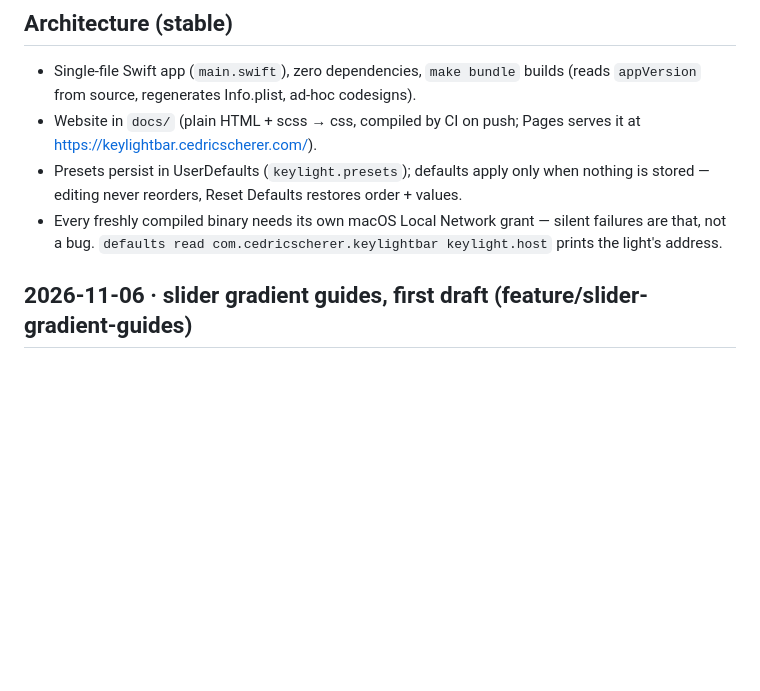
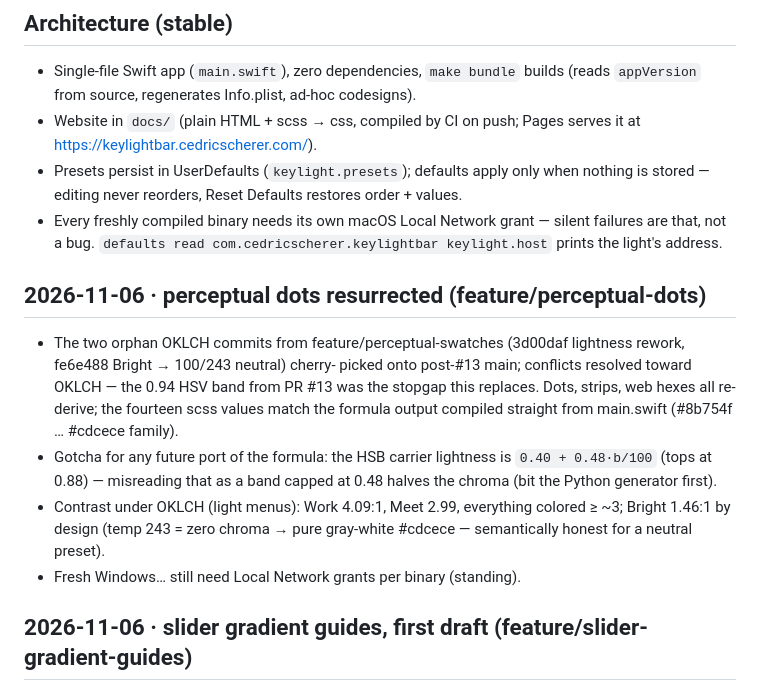
Before and after one commit to z3tt/keylightbar, a Markdown page: docs/NOTES.md, the part around the change. Drawn GitHub-style; blank space fills up the shorter version.

```diff
--- a/docs/NOTES.md
+++ b/docs/NOTES.md
@@ -13,6 +13,21 @@ entry (see AGENTS.md). Releases: https://github.com/z3tt/keylightbar/releases
   order + values.
 - Every freshly compiled binary needs its own macOS Local Network grant —
   silent failures are that, not a bug. `defaults read com.cedricscherer.keylightbar keylight.host` prints the light's address.
+
+## 2026-11-06 · perceptual dots resurrected (feature/perceptual-dots)
+- The two orphan OKLCH commits from feature/perceptual-swatches
+  (3d00daf lightness rework, fe6e488 Bright → 100/243 neutral) cherry-
+  picked onto post-#13 main; conflicts resolved toward OKLCH — the 0.94
+  HSV band from PR #13 was the stopgap this replaces. Dots, strips, web
+  hexes all re-derive; the fourteen scss values match the formula output
+  compiled straight from main.swift (#8b754f … #cdcece family).
+- Gotcha for any future port of the formula: the HSB carrier lightness is
+  `0.40 + 0.48·b/100` (tops at 0.88) — misreading that as a band capped
+  at 0.48 halves the chroma (bit the Python generator first).
+- Contrast under OKLCH (light menus): Work 4.09:1, Meet 2.99, everything
+  colored ≥ ~3; Bright 1.46:1 by design (temp 243 = zero chroma → pure
+  gray-white #cdcece — semantically honest for a neutral preset).
+- Fresh Windows… still need Local Network grants per binary (standing).
 
 ## 2026-11-06 · slider gradient guides, first draft (feature/slider-gradient-guides)
 - **Iteration 1 (owner review)**: more spacing between settings (window
```
Also changed, not shown: docs/briefs/perceptual-dots.md (added, +47 -0 lines).
